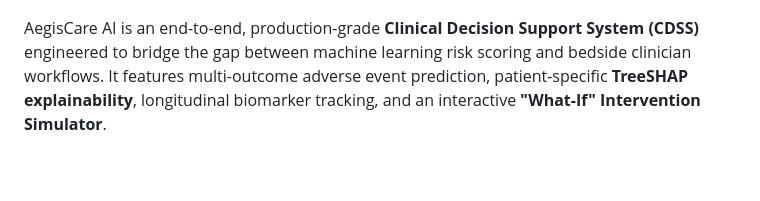
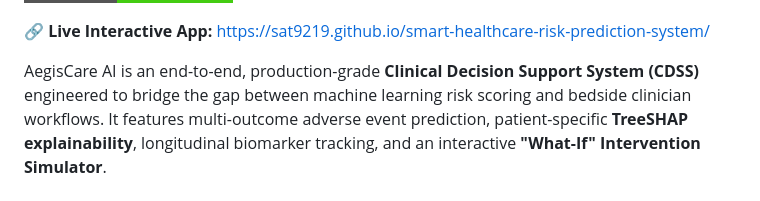
Before and after one commit to sat9219/smart-healthcare-risk-prediction-system, a Markdown page: README.md, the part around one of its changes. Rendered like a GitHub page; badges without logos; blank space fills up the shorter version.

Commit message:
docs: add GitHub Pages live demo link and badge

```diff
--- a/README.md
+++ b/README.md
@@ -4,6 +5,8 @@
 [![Python 3.9+](https://img.shields.io/badge/Python-3.9+-3776AB.svg?logo=python&logoColor=white)](https://www.python.org/)
 [![Standards: HL7 FHIR R4](https://img.shields.io/badge/FHIR-HL7%20R4%20Compliant-orange.svg)](https://hl7.org/fhir/)
 [![XAI: TreeSHAP](https://img.shields.io/badge/XAI-SHAP%20Attribution-emerald.svg)](https://github.com/slundberg/shap)
+
+🔗 **Live Interactive App:** [https://sat9219.github.io/smart-healthcare-risk-prediction-system/](https://sat9219.github.io/smart-healthcare-risk-prediction-system/)
 
 AegisCare AI is an end-to-end, production-grade **Clinical Decision Support System (CDSS)** engineered to bridge the gap between machine learning risk scoring and bedside clinician workflows. It features multi-outcome adverse event prediction, patient-specific **TreeSHAP explainability**, longitudinal biomarker tracking, and an interactive **"What-If" Intervention Simulator**.
 
```
Also changed, not shown: other parts of README.md (+1 -0 lines).
